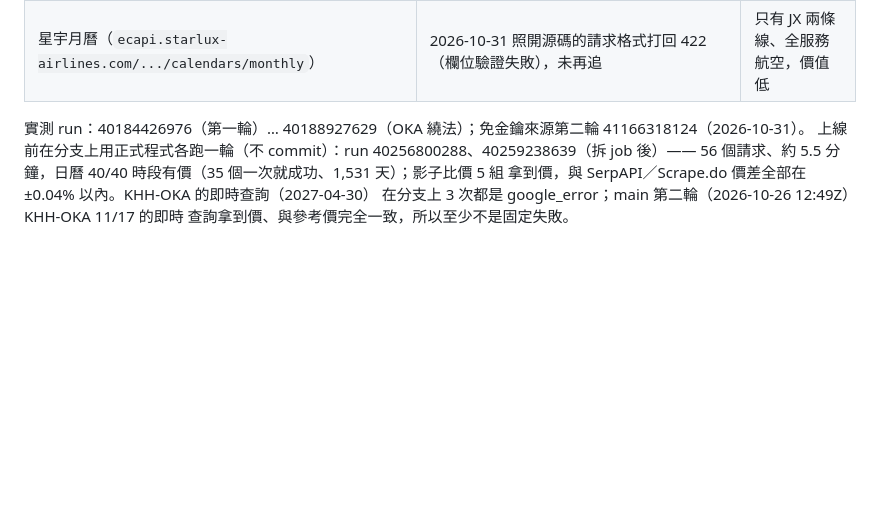
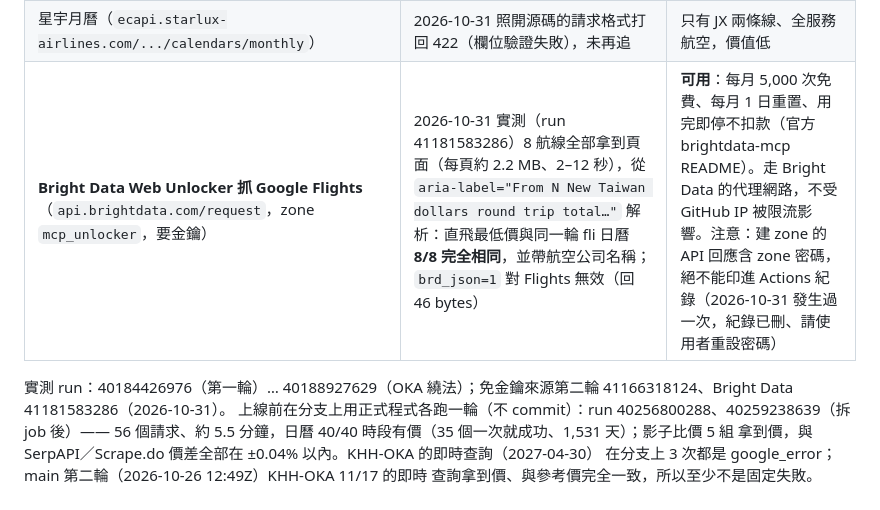
Before and after one commit to HookPKC/farehunter, a Markdown page: docs/adr/0003-fli-google-calendar.md, the part around the change. Rendered like a GitHub page; blank space fills up the shorter version.

Commit message:
docs(adr): 記下 Bright Data 抓 Google Flights 的實測結果 (#8)
Bright Data Web Unlocker 抓 Google Flights：8 航線直飛最低價與 fli 日曆 8/8 完全相同、帶航空公司；
每月 5,000 次免費。建 zone 的回應含密碼，不能印進 Actions 紀錄。

Co-Authored-By: Claude Opus 5.5 <noreply@anthropic.com>
Claude-Session: https://claude.ai/code/session_01PimY7fUXu8LkTbS8sGxwYC

```diff
--- a/docs/adr/0003-fli-google-calendar.md
+++ b/docs/adr/0003-fli-google-calendar.md
@@ -35,8 +35,9 @@
 | 捷星官方 farecache（`digitalapi.jetstar.com/v1/farecache`，不需金鑰） | 2026-10-31 實測 GK 三條線都回應：TPE-KIX 中位 +0.6%（29 組 23 組 ±5%）、KHH-NRT −2.9%（20 組 19 組 ±5%）；回程以日幣計價（用 0.21 粗換）；TPE-NRT 去程只 6 天 | 只有 GK 一家，單程、日幣回程要換匯；需要 GK 官方價時再用 |
 | Skyscanner 月曆（`/g/monthviewservice`） | 2026-10-31 從 GitHub Actions 8 航線全部 403（PerimeterX captcha） | 不可用 |
 | 星宇月曆（`ecapi.starlux-airlines.com/.../calendars/monthly`） | 2026-10-31 照開源碼的請求格式打回 422（欄位驗證失敗），未再追 | 只有 JX 兩條線、全服務航空，價值低 |
+| **Bright Data Web Unlocker 抓 Google Flights**（`api.brightdata.com/request`，zone `mcp_unlocker`，要金鑰） | 2026-10-31 實測（run 41181583286）8 航線全部拿到頁面（每頁約 2.2 MB、2–12 秒），從 `aria-label="From N New Taiwan dollars round trip total…"` 解析：直飛最低價與同一輪 fli 日曆 **8/8 完全相同**，並帶航空公司名稱；`brd_json=1` 對 Flights 無效（回 46 bytes） | **可用**：每月 5,000 次免費、每月 1 日重置、用完即停不扣款（官方 brightdata-mcp README）。走 Bright Data 的代理網路，不受 GitHub IP 被限流影響。注意：建 zone 的 API 回應含 zone 密碼，絕不能印進 Actions 紀錄（2026-10-31 發生過一次，紀錄已刪、請使用者重設密碼） |
 
-實測 run：40184426976（第一輪）… 40188927629（OKA 繞法）；免金鑰來源第二輪 41166318124（2026-10-31）。
+實測 run：40184426976（第一輪）… 40188927629（OKA 繞法）；免金鑰來源第二輪 41166318124、Bright Data 41181583286（2026-10-31）。
 上線前在分支上用正式程式各跑一輪（不 commit）：run 40256800288、40259238639（拆 job 後）——
 56 個請求、約 5.5 分鐘，日曆 40/40 時段有價（35 個一次就成功、1,531 天）；影子比價 5 組
 拿到價，與 SerpAPI／Scrape.do 價差全部在 ±0.04% 以內。KHH-OKA 的即時查詢（2027-04-30）
```
